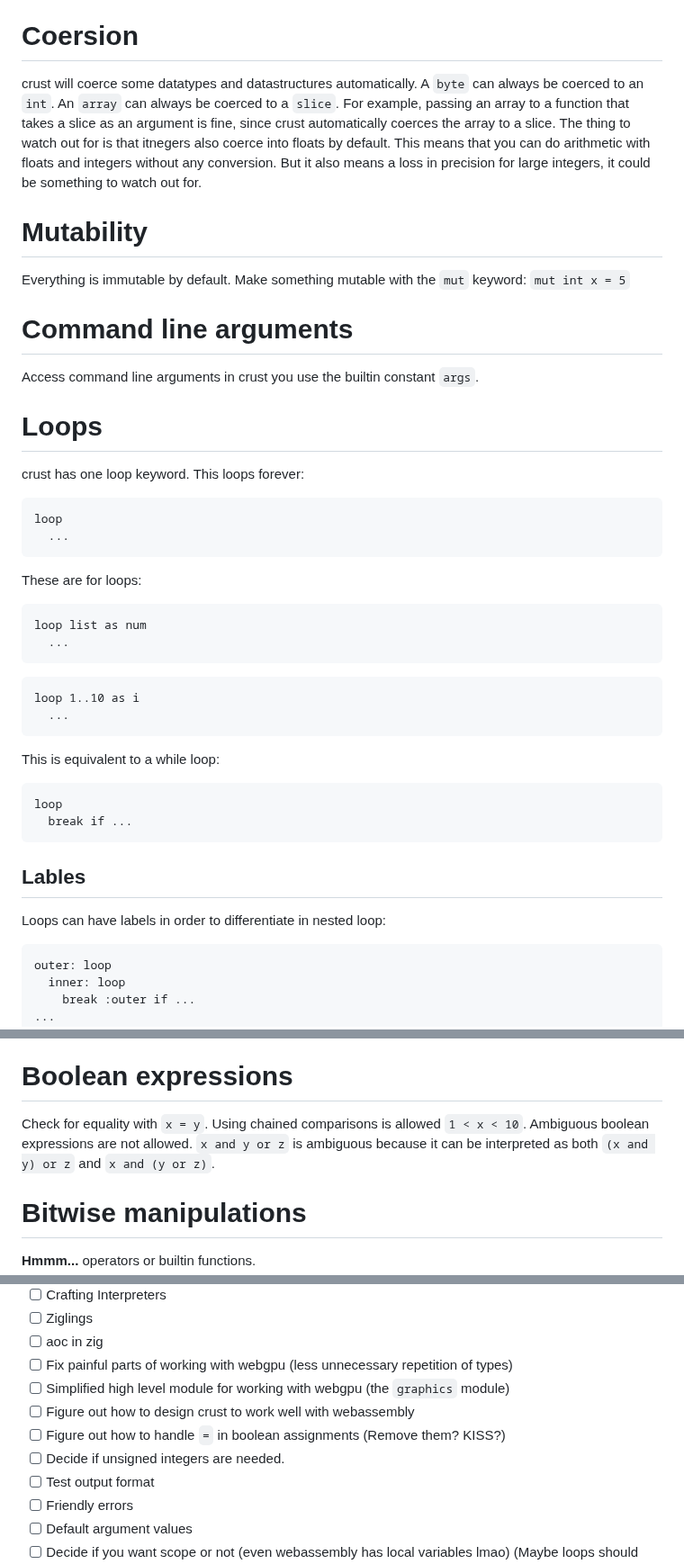
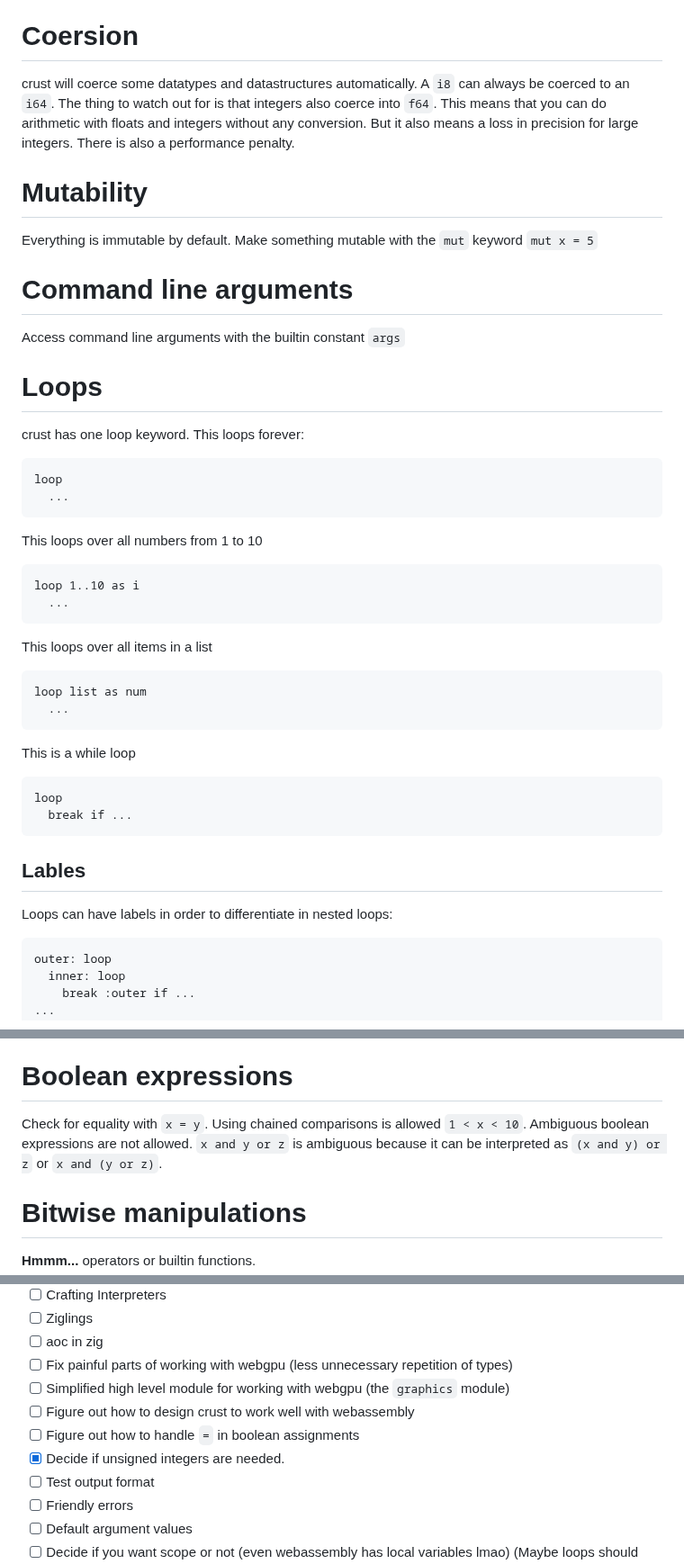
Before and after one commit to B1nus/wezy, a Markdown page: README.md, 3 parts joined by grey strips. Shown at 90% size. Drawn GitHub-style.

````diff
--- a/README.md
+++ b/README.md
@@ -167,33 +167,34 @@ crust runs tests sequentially and doesn't exit upon failure. crust will also run
 # Excessive error catching
 The benefit of arrays with known sizes is that the bounds check is performed at compile time. This means that you can omit error handling when indexing or slicing arrays.
 # Coersion
-crust will coerce some datatypes and datastructures automatically. A `byte` can always be coerced to an `int`. An `array` can always be coerced to a `slice`. For example, passing an array to a function that takes a slice as an argument is fine, since crust automatically coerces the array to a slice. The thing to watch out for is that itnegers also coerce into floats by default. This means that you can do arithmetic with floats and integers without any conversion. But it also means a loss in precision for large integers, it could be something to watch out for.
+crust will coerce some datatypes and datastructures automatically. A `i8` can always be coerced to an `i64`. The thing to watch out for is that integers also coerce into `f64`. This means that you can do arithmetic with floats and integers without any conversion. But it also means a loss in precision for large integers. There is also a performance penalty.
 # Mutability
-Everything is immutable by default. Make something mutable with the `mut` keyword: `mut int x = 5`
+Everything is immutable by default. Make something mutable with the `mut` keyword `mut x = 5`
 # Command line arguments
-Access command line arguments in crust you use the builtin constant `args`.
+Access command line arguments with the builtin constant `args`
 # Loops
 crust has one loop keyword. This loops forever:
 ```
 loop
   ...
 ```
-These are for loops:
+This loops over all numbers from 1 to 10
+```
+loop 1..10 as i
+  ...
+```
+This loops over all items in a list
 ```
 loop list as num
   ...
 ```
-```
-loop 1..10 as i
-  ...
-```
-This is equivalent to a while loop:
+This is a while loop
 ```
 loop
   break if ...
 ```
 ## Lables
-Loops can have labels in order to differentiate in nested loop:
+Loops can have labels in order to differentiate in nested loops:
 ```
 outer: loop
   inner: loop
@@ -235,7 +236,7 @@ crust handles memory with a borrow checker. In contrast to [rust's borrow checke
 # Comments
 Comments start with a capital letter and end with one of `.` `:` `!` `?` and a newline.
 # Boolean expressions
-Check for equality with `x = y`. Using chained comparisons is allowed `1 < x < 10`. Ambiguous boolean expressions are not allowed. `x and y or z` is ambiguous because it can be interpreted as both `(x and y) or z` and `x and (y or z)`.
+Check for equality with `x = y`. Using chained comparisons is allowed `1 < x < 10`. Ambiguous boolean expressions are not allowed. `x and y or z` is ambiguous because it can be interpreted as `(x and y) or z` or `x and (y or z)`.
 # Bitwise manipulations
 **Hmmm...** operators or builtin functions.
 # Credit
@@ -251,8 +252,8 @@ I want to give credit to all of the programming languages which I've looked at f
 - [ ] Fix painful parts of working with webgpu (less unnecessary repetition of types)
 - [ ] Simplified high level module for working with webgpu (the `graphics` module)
 - [ ] Figure out how to design crust to work well with webassembly
-- [ ] Figure out how to handle `=` in boolean assignments (Remove them? KISS?)
-- [ ] Decide if unsigned integers are needed.
+- [ ] Figure out how to handle `=` in boolean assignments
+- [x] Decide if unsigned integers are needed.
 - [ ] Test output format
 - [ ] Friendly errors
 - [ ] Default argument values
````
Also changed, not shown: other parts of README.md (+5 -5 lines).
